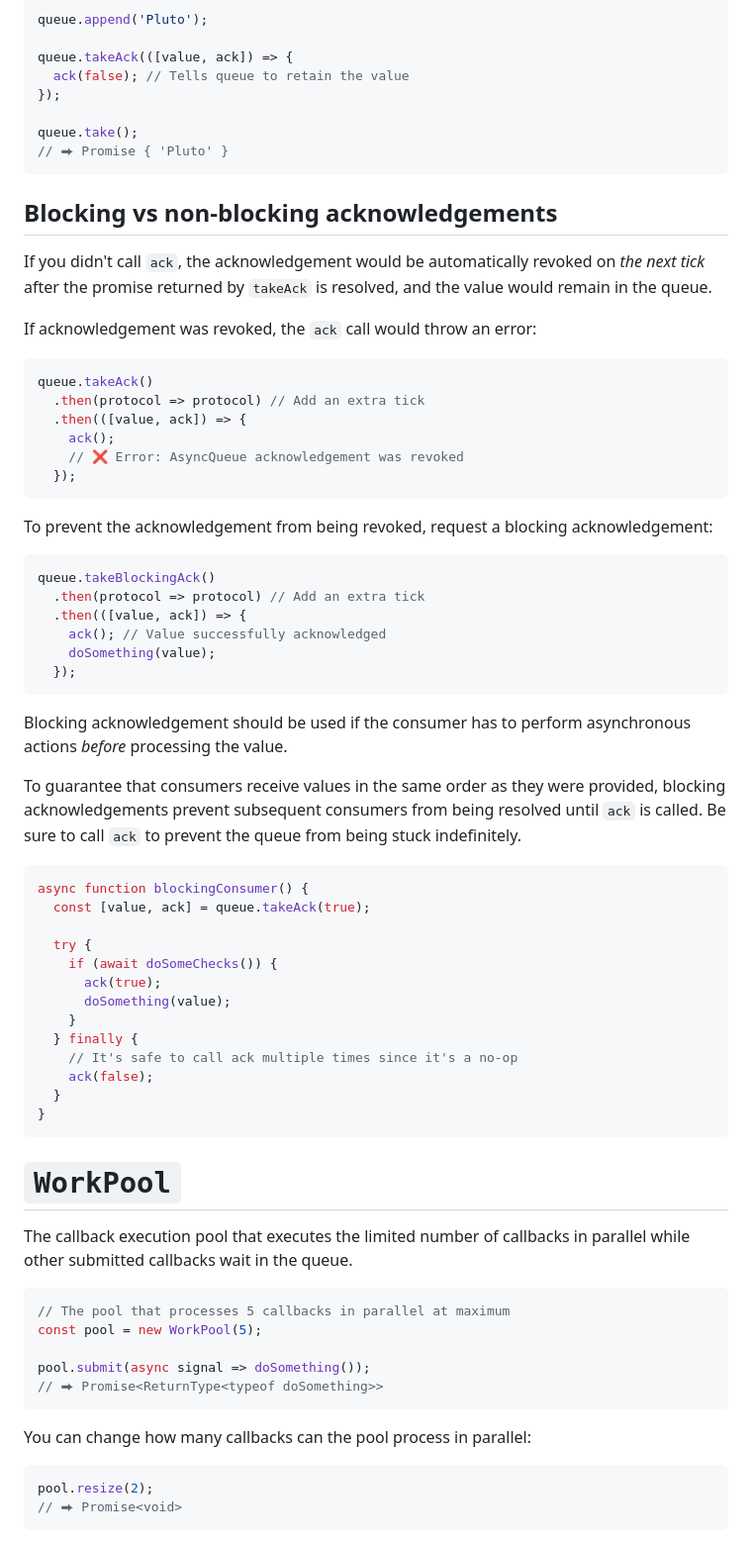
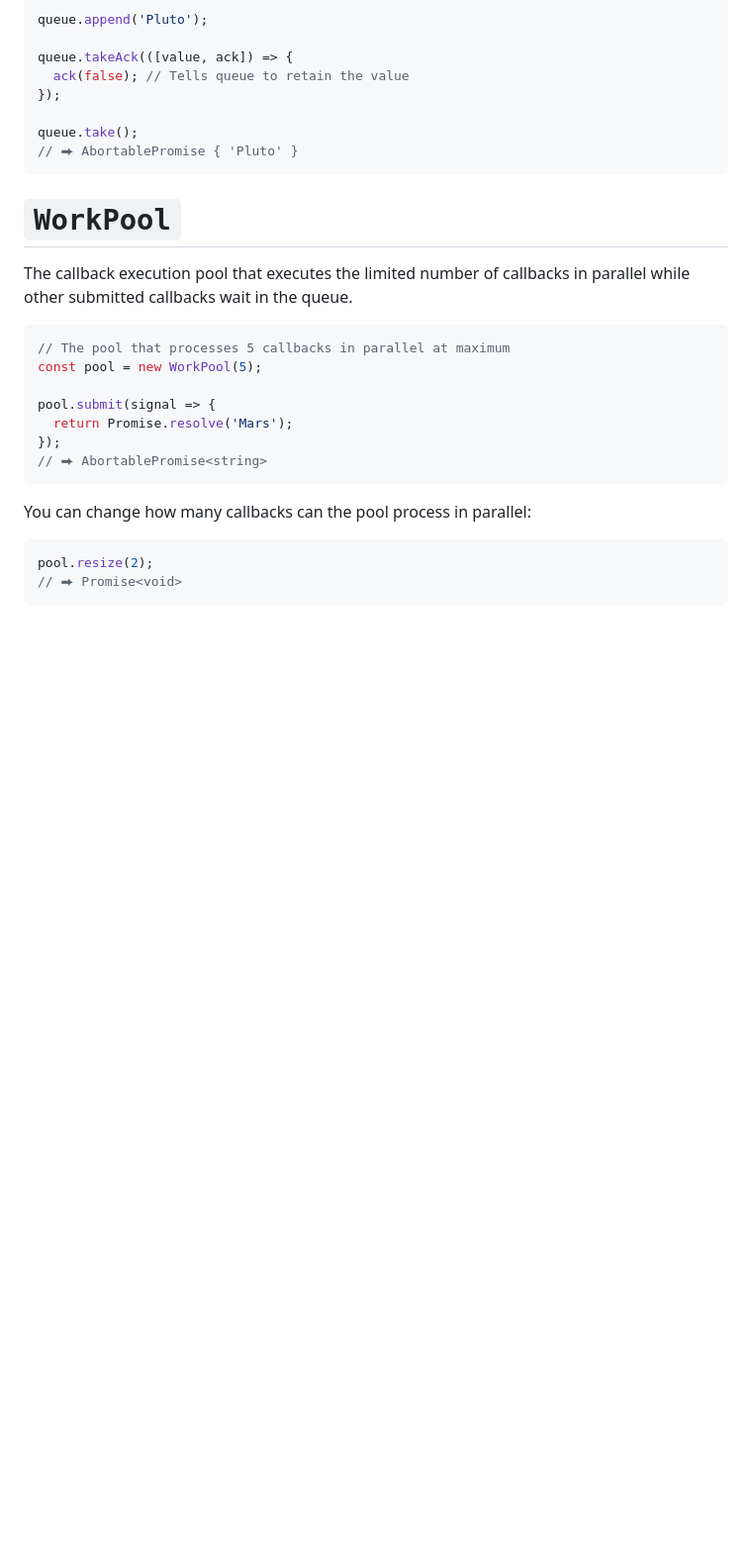
Before and after one commit to smikhalevski/parallel-universe, a Markdown page: README.md, the part around one of its changes. Shown at 99% size. Rendered like a GitHub page; blank space fills up the shorter version.

````diff
--- a/README.md
+++ b/README.md
@@ -110,57 +158,7 @@ queue.takeAck(([value, ack]) => {
 });
 
 queue.take();
-// ⮕ Promise { 'Pluto' }
-```
-
-## Blocking vs non-blocking acknowledgements
-
-If you didn't call `ack`, the acknowledgement would be automatically revoked on _the next tick_ after the promise
-returned by `takeAck` is resolved, and the value would remain in the queue.
-
-If acknowledgement was revoked, the `ack` call would throw an error:
-
-```ts
-queue.takeAck()
-  .then(protocol => protocol) // Add an extra tick
-  .then(([value, ack]) => {
-    ack();
-    // ❌ Error: AsyncQueue acknowledgement was revoked
-  });
-```
-
-To prevent the acknowledgement from being revoked, request a blocking acknowledgement:
-
-```ts
-queue.takeBlockingAck()
-  .then(protocol => protocol) // Add an extra tick
-  .then(([value, ack]) => {
-    ack(); // Value successfully acknowledged
-    doSomething(value);
-  });
-```
-
-Blocking acknowledgement should be used if the consumer has to perform asynchronous actions _before_ processing the
-value.
-
-To guarantee that consumers receive values in the same order as they were provided, blocking acknowledgements prevent
-subsequent consumers from being resolved until `ack` is called. Be sure to call `ack` to prevent the queue from being
-stuck indefinitely.
-
-```ts
-async function blockingConsumer() {
-  const [value, ack] = queue.takeAck(true);
-
-  try {
-    if (await doSomeChecks()) {
-      ack(true);
-      doSomething(value);
-    }
-  } finally {
-    // It's safe to call ack multiple times since it's a no-op
-    ack(false);
-  }
-}
+// ⮕ AbortablePromise { 'Pluto' }
 ```
 
 # `WorkPool`
@@ -172,8 +170,10 @@ wait in the queue.
 // The pool that processes 5 callbacks in parallel at maximum
 const pool = new WorkPool(5);
 
-pool.submit(async signal => doSomething());
-// ⮕ Promise<ReturnType<typeof doSomething>>
+pool.submit(signal => {
+  return Promise.resolve('Mars');
+});
+// ⮕ AbortablePromise<string>
 ```
 
 You can change how many callbacks can the pool process in parallel:
````
Also changed, not shown: other parts of README.md (+117 -47 lines).
